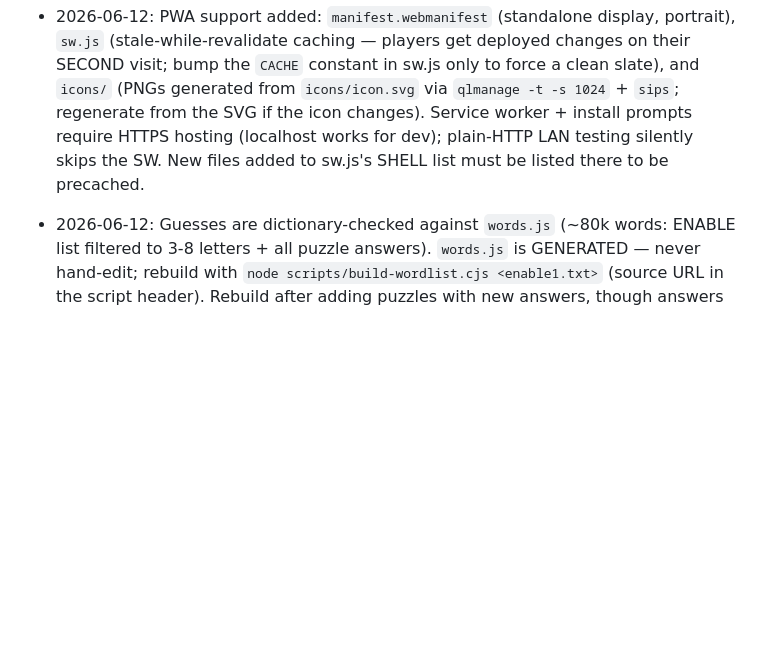
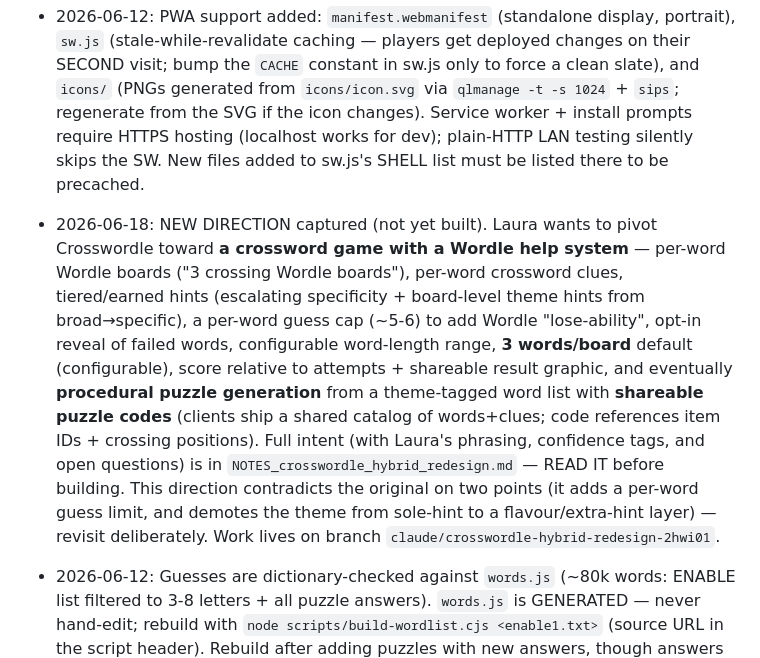
Before and after one commit to bladngal/crosswordle, a Markdown page: INSTRUCTIONS.md, the part around the change. GitHub-like rendering; blank space fills up the shorter version.

```diff
--- a/INSTRUCTIONS.md
+++ b/INSTRUCTIONS.md
@@ -95,4 +95,5 @@ Keep durable project memory in this file, not in `CLAUDE.md`, `AGENTS.md`, or `G
 - 2026-06-12: Local preview: `python3 -m http.server 4173` (configured in `.claude/launch.json`).
 - 2026-06-13: DEPLOYED. GitHub repo `bladngal/crosswordle` (public), live at https://bladngal.github.io/crosswordle/ via GitHub Pages serving `main` branch root (no build step). GitHub account: `bladngal`. To publish updates, just `git push` to `main` — Pages rebuilds within ~1 min. HTTPS is automatic, so the PWA (install/offline) is fully active in production.
 - 2026-06-12: PWA support added: `manifest.webmanifest` (standalone display, portrait), `sw.js` (stale-while-revalidate caching — players get deployed changes on their SECOND visit; bump the `CACHE` constant in sw.js only to force a clean slate), and `icons/` (PNGs generated from `icons/icon.svg` via `qlmanage -t -s 1024` + `sips`; regenerate from the SVG if the icon changes). Service worker + install prompts require HTTPS hosting (localhost works for dev); plain-HTTP LAN testing silently skips the SW. New files added to sw.js's SHELL list must be listed there to be precached.
+- 2026-06-18: NEW DIRECTION captured (not yet built). Laura wants to pivot Crosswordle toward **a crossword game with a Wordle help system** — per-word Wordle boards ("3 crossing Wordle boards"), per-word crossword clues, tiered/earned hints (escalating specificity + board-level theme hints from broad→specific), a per-word guess cap (~5-6) to add Wordle "lose-ability", opt-in reveal of failed words, configurable word-length range, **3 words/board** default (configurable), score relative to attempts + shareable result graphic, and eventually **procedural puzzle generation** from a theme-tagged word list with **shareable puzzle codes** (clients ship a shared catalog of words+clues; code references item IDs + crossing positions). Full intent (with Laura's phrasing, confidence tags, and open questions) is in `NOTES_crosswordle_hybrid_redesign.md` — READ IT before building. This direction contradicts the original on two points (it adds a per-word guess limit, and demotes the theme from sole-hint to a flavour/extra-hint layer) — revisit deliberately. Work lives on branch `claude/crosswordle-hybrid-redesign-2hwi01`.
 - 2026-06-12: Guesses are dictionary-checked against `words.js` (~80k words: ENABLE list filtered to 3-8 letters + all puzzle answers). `words.js` is GENERATED — never hand-edit; rebuild with `node scripts/build-wordlist.cjs <enable1.txt>` (source URL in the script header). Rebuild after adding puzzles with new answers, though answers are auto-merged so most additions need nothing. If `words.js` fails to load in the browser, the game degrades gracefully to no dictionary check.
```
Also changed, not shown: NOTES_crosswordle_hybrid_redesign.md (added, +300 -0 lines).
